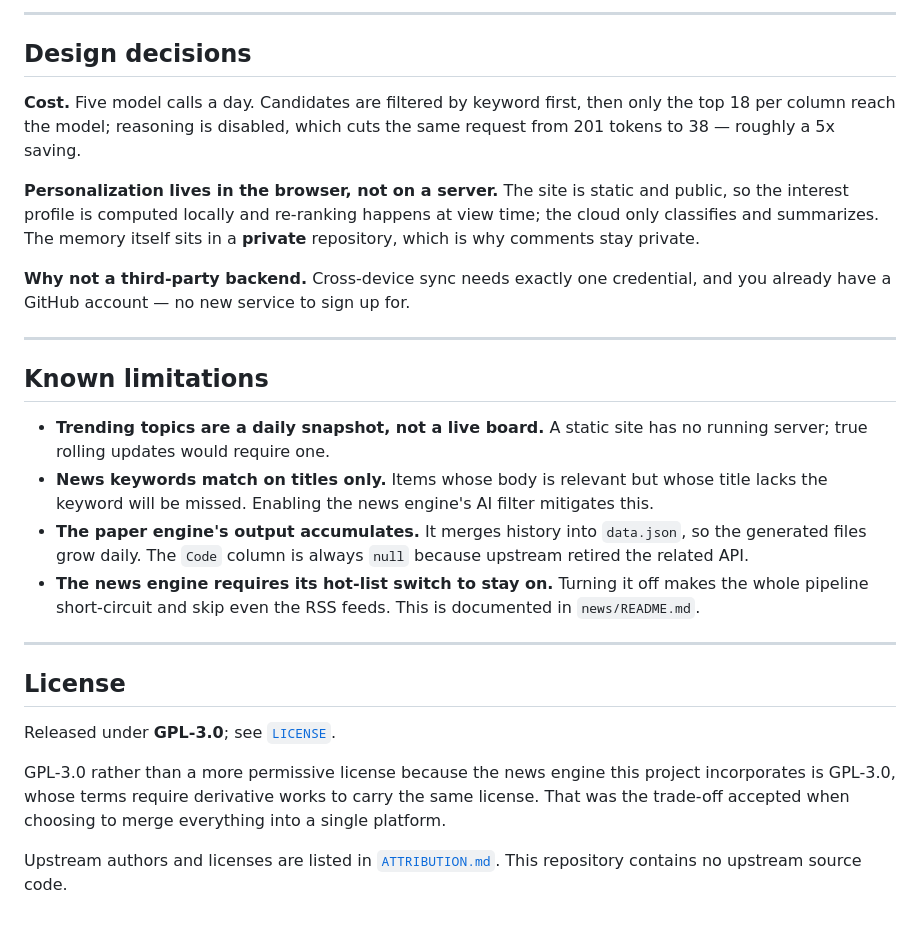
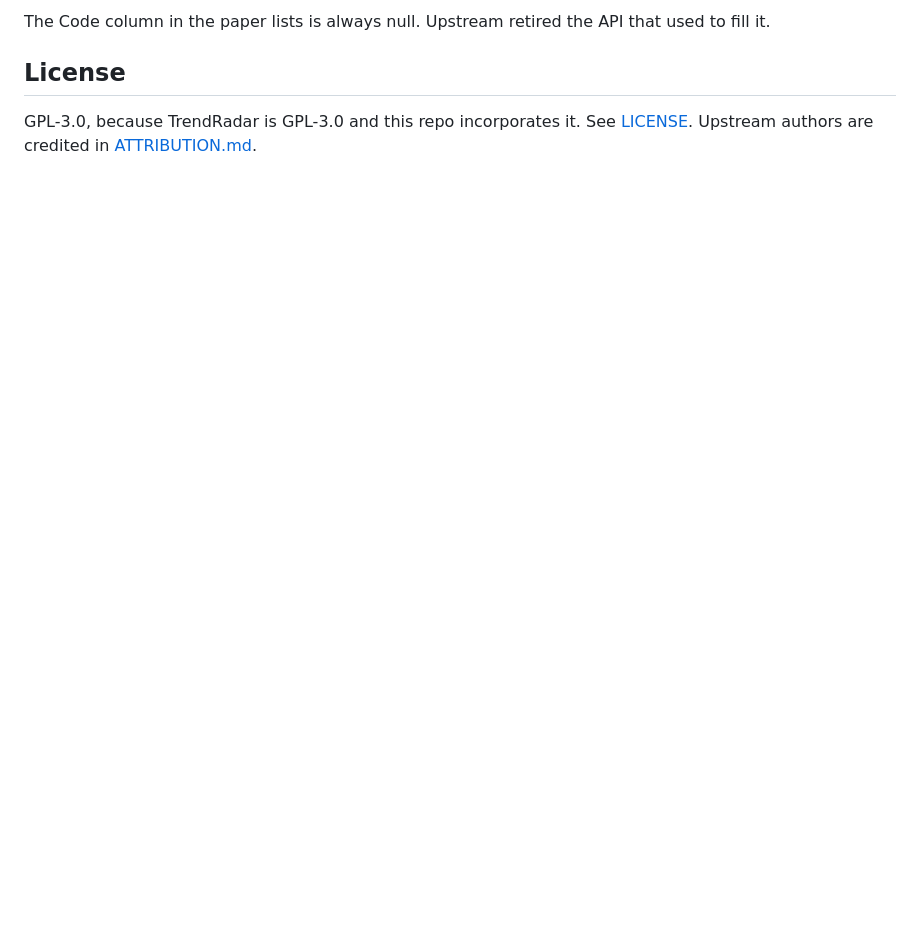
Before and after one commit to Ovenxx/ScholarPal, a Markdown page: README.md, the part around one of its changes. GitHub-like rendering; blank space fills up the shorter version.

```diff
--- a/README.md
+++ b/README.md
@@ -136,28 +80,5 @@ ScholarPal/
----
-
-## Design decisions
-
-**Cost.** Five model calls a day. Candidates are filtered by keyword first, then only the top 18 per column reach the model; reasoning is disabled, which cuts the same request from 201 tokens to 38 — roughly a 5x saving.
-
-**Personalization lives in the browser, not on a server.** The site is static and public, so the interest profile is computed locally and re-ranking happens at view time; the cloud only classifies and summarizes. The memory itself sits in a **private** repository, which is why comments stay private.
-
-**Why not a third-party backend.** Cross-device sync needs exactly one credential, and you already have a GitHub account — no new service to sign up for.
-
----
-
-## Known limitations
-
-- **Trending topics are a daily snapshot, not a live board.** A static site has no running server; true rolling updates would require one.
-- **News keywords match on titles only.** Items whose body is relevant but whose title lacks the keyword will be missed. Enabling the news engine's AI filter mitigates this.
-- **The paper engine's output accumulates.** It merges history into `data.json`, so the generated files grow daily. The `Code` column is always `null` because upstream retired the related API.
-- **The news engine requires its hot-list switch to stay on.** Turning it off makes the whole pipeline short-circuit and skip even the RSS feeds. This is documented in `news/README.md`.
-
----
+The Code column in the paper lists is always null. Upstream retired the API that used to fill it.
 
 ## License
 
-Released under **GPL-3.0**; see [`LICENSE`](LICENSE).
-
-GPL-3.0 rather than a more permissive license because the news engine this project incorporates is GPL-3.0, whose terms require derivative works to carry the same license. That was the trade-off accepted when choosing to merge everything into a single platform.
-
-Upstream authors and licenses are listed in [`ATTRIBUTION.md`](ATTRIBUTION.md). This repository contains no upstream source code.
+GPL-3.0, because TrendRadar is GPL-3.0 and this repo incorporates it. See [LICENSE](LICENSE). Upstream authors are credited in [ATTRIBUTION.md](ATTRIBUTION.md).
```
Also changed, not shown: other parts of README.md (+52 -108 lines).
